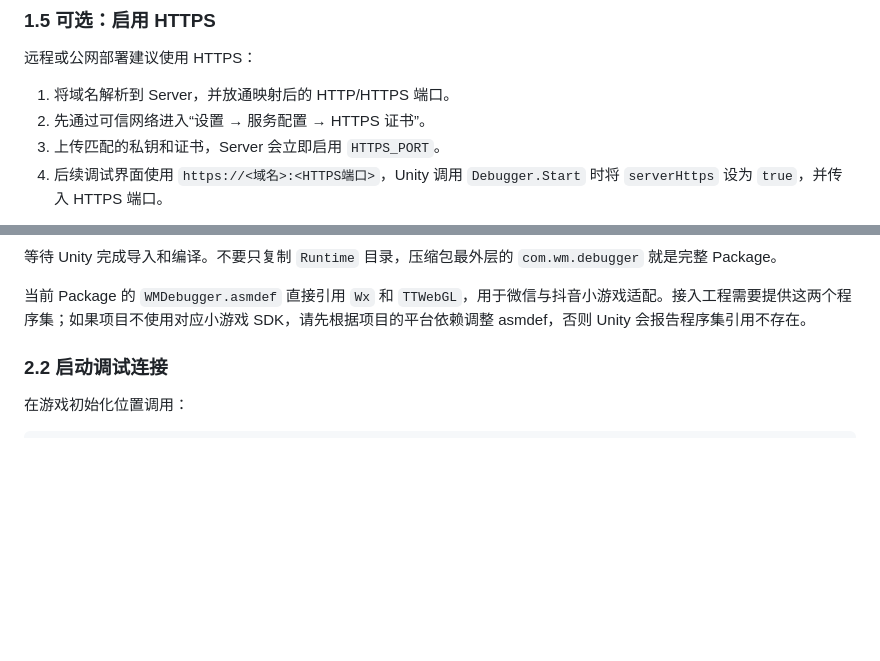
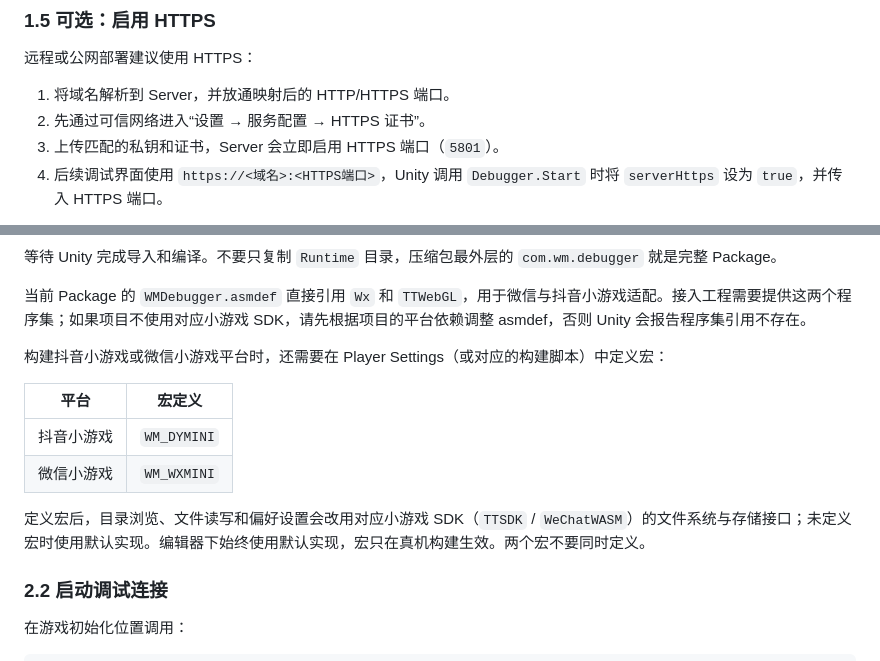
Before and after one commit to while-coder/wmdebugger, a Markdown page: README.md, 2 parts joined by grey strips. GitHub-like rendering; blank space fills up the shorter version.

```diff
--- a/README.md
+++ b/README.md
@@ -134,7 +128,7 @@ Server 使用 RSA 密钥证明自己的身份，Unity 客户端只接受持有
 
 1. 将域名解析到 Server，并放通映射后的 HTTP/HTTPS 端口。
 2. 先通过可信网络进入“设置 → 服务配置 → HTTPS 证书”。
-3. 上传匹配的私钥和证书，Server 会立即启用 `HTTPS_PORT`。
+3. 上传匹配的私钥和证书，Server 会立即启用 HTTPS 端口（`5801`）。
 4. 后续调试界面使用 `https://<域名>:<HTTPS端口>`，Unity 调用 `Debugger.Start` 时将 `serverHttps` 设为 `true`，并传入 HTTPS 端口。
 
 浏览器从 HTTPS 页面连接 Server 时，Server 也必须使用 HTTPS，否则浏览器会阻止不安全的 HTTP/WebSocket 混合内容。Server 当前不提供用户账号或访问令牌认证，不应直接暴露到公网；请通过防火墙、VPN 或带访问控制的反向代理限制访问范围。WMDebugger 的运行时修改、方法调用、GM 和输入模拟都属于高权限操作。
@@ -156,6 +150,15 @@ YourUnityProject/
 等待 Unity 完成导入和编译。不要只复制 `Runtime` 目录，压缩包最外层的 `com.wm.debugger` 就是完整 Package。
 
 当前 Package 的 `WMDebugger.asmdef` 直接引用 `Wx` 和 `TTWebGL`，用于微信与抖音小游戏适配。接入工程需要提供这两个程序集；如果项目不使用对应小游戏 SDK，请先根据项目的平台依赖调整 asmdef，否则 Unity 会报告程序集引用不存在。
+
+构建抖音小游戏或微信小游戏平台时，还需要在 Player Settings（或对应的构建脚本）中定义宏：
+
+| 平台 | 宏定义 |
+| --- | --- |
+| 抖音小游戏 | `WM_DYMINI` |
+| 微信小游戏 | `WM_WXMINI` |
+
+定义宏后，目录浏览、文件读写和偏好设置会改用对应小游戏 SDK（`TTSDK` / `WeChatWASM`）的文件系统与存储接口；未定义宏时使用默认实现。编辑器下始终使用默认实现，宏只在真机构建生效。两个宏不要同时定义。
 
 ### 2.2 启动调试连接
 
```
Also changed, not shown: other parts of README.md (+25 -7 lines).
